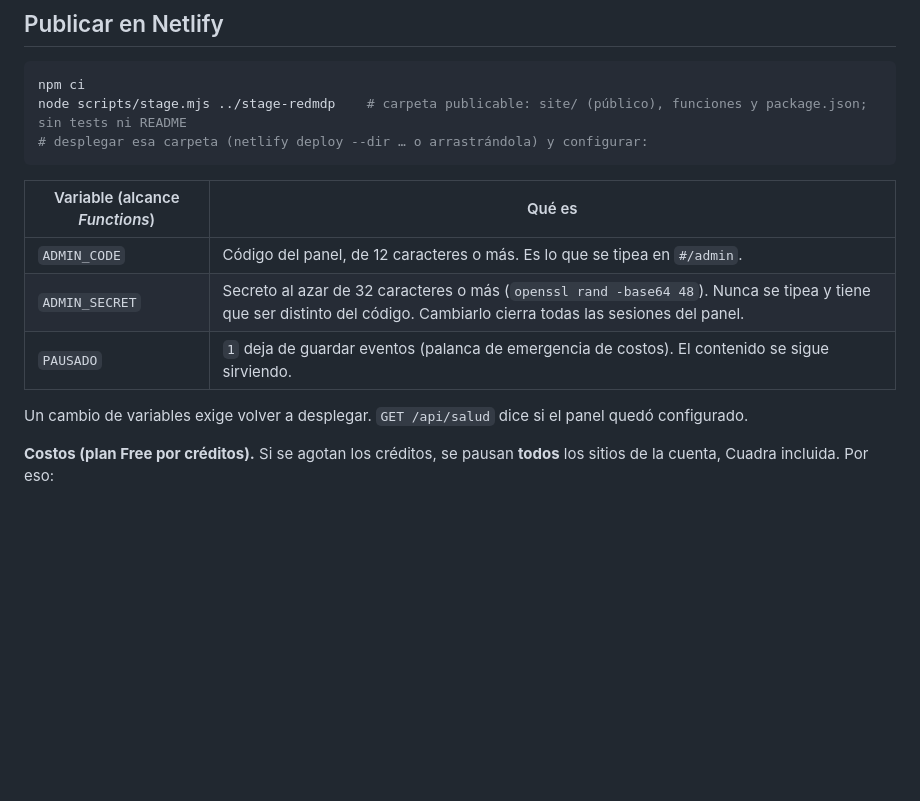
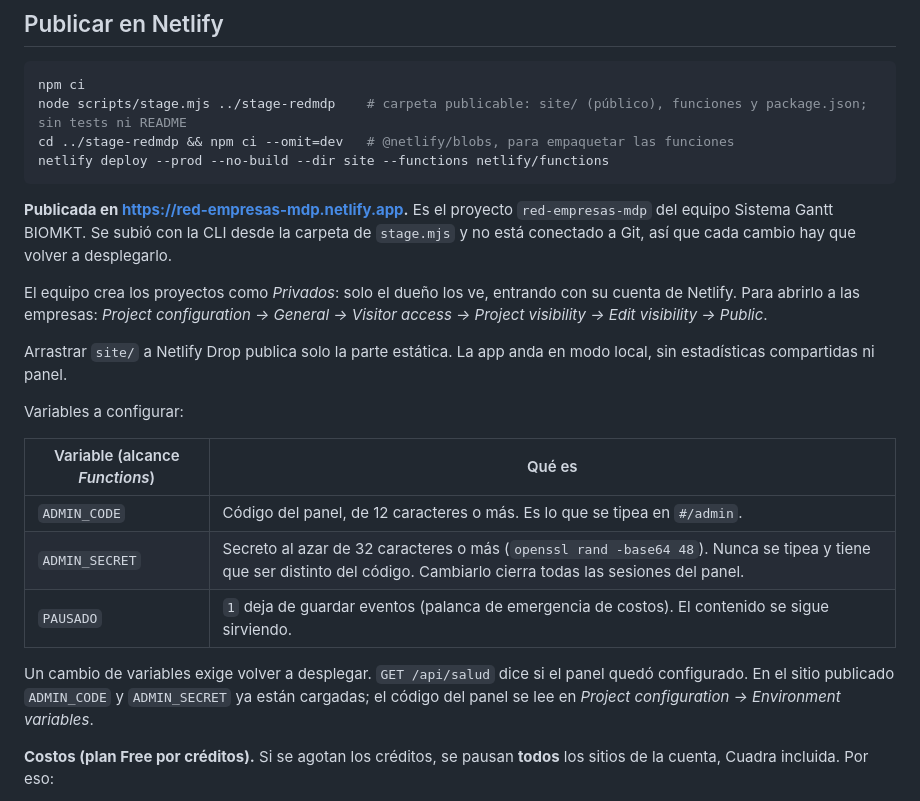
Before and after one commit to NicolasIervasi/SISTEMA-BIOMKT-RE-CAJETILLA, a Markdown page: red-empresas-mdp/README.md, the part around the change. Drawn GitHub-style; blank space fills up the shorter version.

Commit message:
Red Empresas MDP: dónde quedó publicada y cómo desplegar con funciones
Co-Authored-By: Claude Opus 5.5 <noreply@anthropic.com>
Claude-Session: https://claude.ai/code/session_01QbXToRqW4fcVPMXeT92KYK

````diff
--- a/red-empresas-mdp/README.md
+++ b/red-empresas-mdp/README.md
@@ -83,8 +83,17 @@ En modo local, el panel publica en ese navegador y puede **cargar datos de ejemp
 ```bash
 npm ci
 node scripts/stage.mjs ../stage-redmdp    # carpeta publicable: site/ (público), funciones y package.json; sin tests ni README
-# desplegar esa carpeta (netlify deploy --dir … o arrastrándola) y configurar:
+cd ../stage-redmdp && npm ci --omit=dev   # @netlify/blobs, para empaquetar las funciones
+netlify deploy --prod --no-build --dir site --functions netlify/functions
 ```
+
+**Publicada en https://red-empresas-mdp.netlify.app.** Es el proyecto `red-empresas-mdp` del equipo Sistema Gantt BIOMKT. Se subió con la CLI desde la carpeta de `stage.mjs` y no está conectado a Git, así que cada cambio hay que volver a desplegarlo.
+
+El equipo crea los proyectos como *Privados*: solo el dueño los ve, entrando con su cuenta de Netlify. Para abrirlo a las empresas: *Project configuration → General → Visitor access → Project visibility → Edit visibility → Public*.
+
+Arrastrar `site/` a Netlify Drop publica solo la parte estática. La app anda en modo local, sin estadísticas compartidas ni panel.
+
+Variables a configurar:
 
 | Variable (alcance *Functions*) | Qué es |
 |---|---|
@@ -92,7 +101,7 @@ node scripts/stage.mjs ../stage-redmdp    # carpeta publicable: site/ (público)
 | `ADMIN_SECRET` | Secreto al azar de 32 caracteres o más (`openssl rand -base64 48`). Nunca se tipea y tiene que ser distinto del código. Cambiarlo cierra todas las sesiones del panel. |
 | `PAUSADO` | `1` deja de guardar eventos (palanca de emergencia de costos). El contenido se sigue sirviendo. |
 
-Un cambio de variables exige volver a desplegar. `GET /api/salud` dice si el panel quedó configurado.
+Un cambio de variables exige volver a desplegar. `GET /api/salud` dice si el panel quedó configurado. En el sitio publicado `ADMIN_CODE` y `ADMIN_SECRET` ya están cargadas; el código del panel se lee en *Project configuration → Environment variables*.
 
 **Costos (plan Free por créditos).** Si se agotan los créditos, se pausan **todos** los sitios de la cuenta, Cuadra incluida. Por eso:
 - El contenido se cachea un minuto en la CDN, así que abrir la app casi nunca invoca la función.
````
